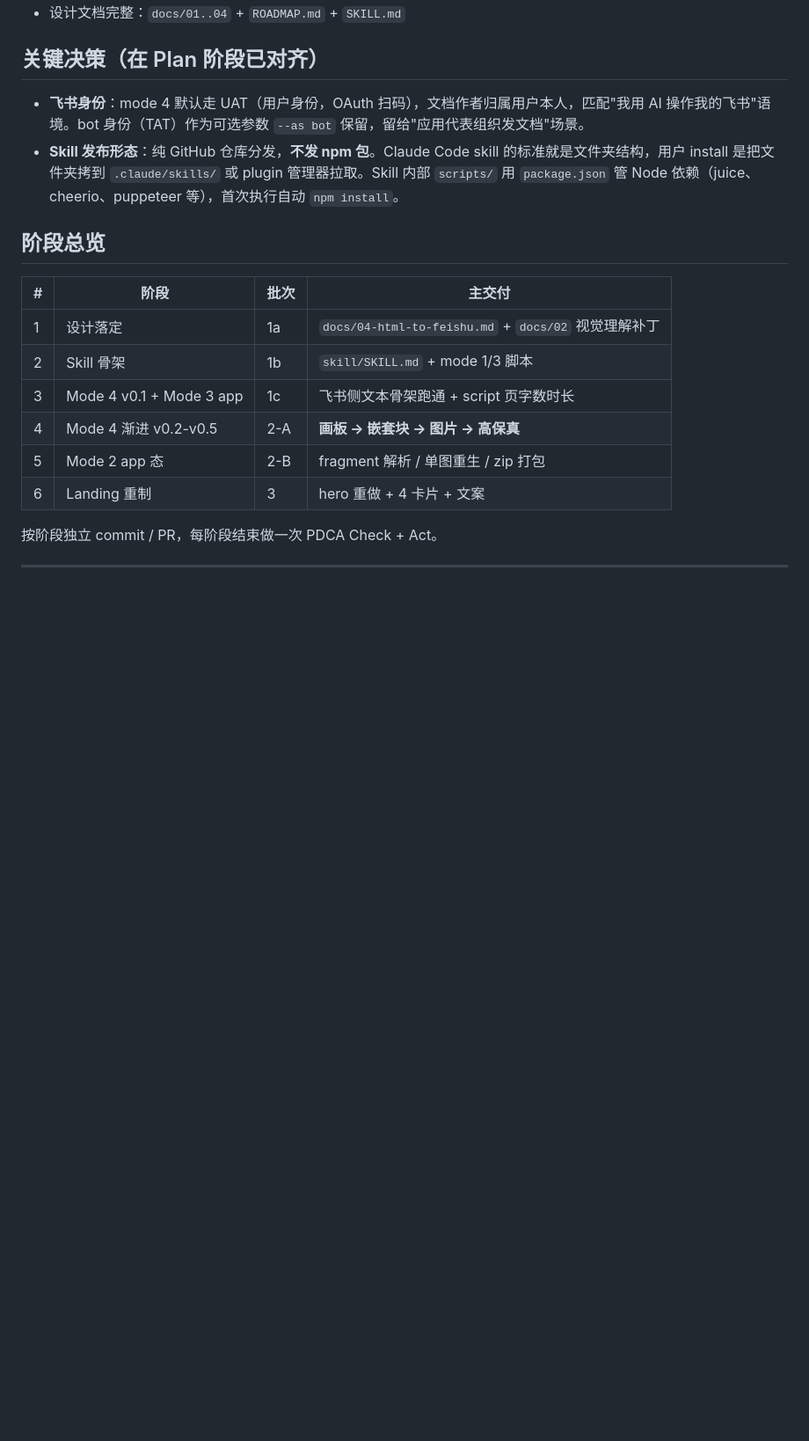
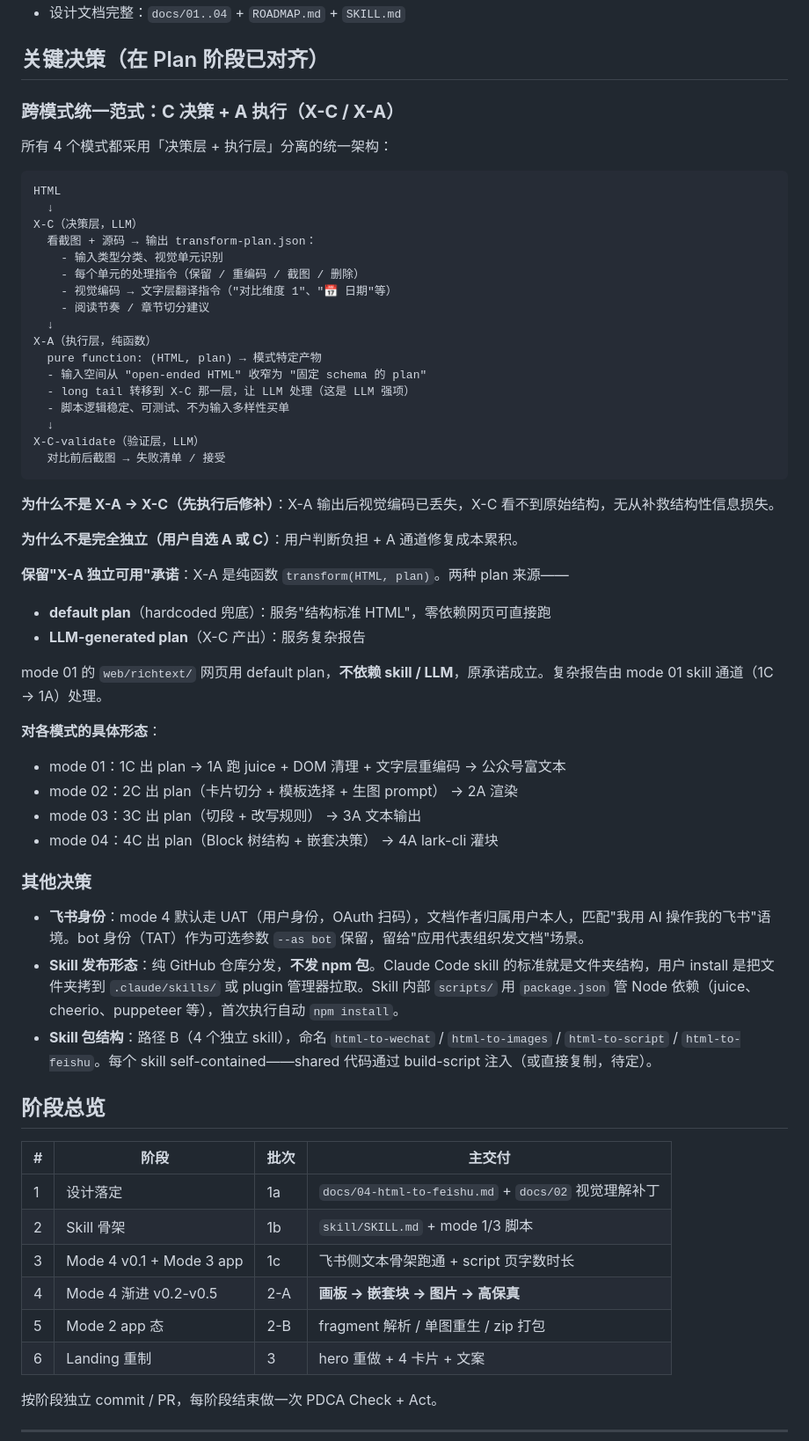
Before and after one commit to ai-freer/html-to-wechat, a Markdown page: ROADMAP.md, the part around one of its changes. Shown at 88% size. Rendered like a GitHub page; blank space fills up the shorter version.

````diff
--- a/ROADMAP.md
+++ b/ROADMAP.md
@@ -14,8 +14,51 @@
 
 ## 关键决策（在 Plan 阶段已对齐）
 
+### 跨模式统一范式：**C 决策 + A 执行（X-C / X-A）**
+
+所有 4 个模式都采用「决策层 + 执行层」分离的统一架构：
+
+```
+HTML
+  ↓
+X-C（决策层，LLM）
+  看截图 + 源码 → 输出 transform-plan.json：
+    - 输入类型分类、视觉单元识别
+    - 每个单元的处理指令（保留 / 重编码 / 截图 / 删除）
+    - 视觉编码 → 文字层翻译指令（"对比维度 1"、"📅 日期"等）
+    - 阅读节奏 / 章节切分建议
+  ↓
+X-A（执行层，纯函数）
+  pure function: (HTML, plan) → 模式特定产物
+  - 输入空间从 "open-ended HTML" 收窄为 "固定 schema 的 plan"
+  - long tail 转移到 X-C 那一层，让 LLM 处理（这是 LLM 强项）
+  - 脚本逻辑稳定、可测试、不为输入多样性买单
+  ↓
+X-C-validate（验证层，LLM）
+  对比前后截图 → 失败清单 / 接受
+```
+
+**为什么不是 X-A → X-C（先执行后修补）**：X-A 输出后视觉编码已丢失，X-C 看不到原始结构，无从补救结构性信息损失。
+
+**为什么不是完全独立（用户自选 A 或 C）**：用户判断负担 + A 通道修复成本累积。
+
+**保留"X-A 独立可用"承诺**：X-A 是纯函数 `transform(HTML, plan)`。两种 plan 来源——
+- **default plan**（hardcoded 兜底）：服务"结构标准 HTML"，零依赖网页可直接跑
+- **LLM-generated plan**（X-C 产出）：服务复杂报告
+
+mode 01 的 `web/richtext/` 网页用 default plan，**不依赖 skill / LLM**，原承诺成立。复杂报告由 mode 01 skill 通道（1C → 1A）处理。
+
+**对各模式的具体形态**：
+- mode 01：1C 出 plan → 1A 跑 juice + DOM 清理 + 文字层重编码 → 公众号富文本
+- mode 02：2C 出 plan（卡片切分 + 模板选择 + 生图 prompt） → 2A 渲染
+- mode 03：3C 出 plan（切段 + 改写规则） → 3A 文本输出
+- mode 04：4C 出 plan（Block 树结构 + 嵌套决策） → 4A lark-cli 灌块
+
+### 其他决策
+
 - **飞书身份**：mode 4 默认走 UAT（用户身份，OAuth 扫码），文档作者归属用户本人，匹配"我用 AI 操作我的飞书"语境。bot 身份（TAT）作为可选参数 `--as bot` 保留，留给"应用代表组织发文档"场景。
 - **Skill 发布形态**：纯 GitHub 仓库分发，**不发 npm 包**。Claude Code skill 的标准就是文件夹结构，用户 install 是把文件夹拷到 `.claude/skills/` 或 plugin 管理器拉取。Skill 内部 `scripts/` 用 `package.json` 管 Node 依赖（juice、cheerio、puppeteer 等），首次执行自动 `npm install`。
+- **Skill 包结构**：路径 B（4 个独立 skill），命名 `html-to-wechat` / `html-to-images` / `html-to-script` / `html-to-feishu`。每个 skill self-contained——shared 代码通过 build-script 注入（或直接复制，待定）。
 
 ## 阶段总览
 
````
Also changed, not shown: other parts of ROADMAP.md (+25 -14 lines), docs/01-html-to-wechat-html.md (+250 -163 lines).
